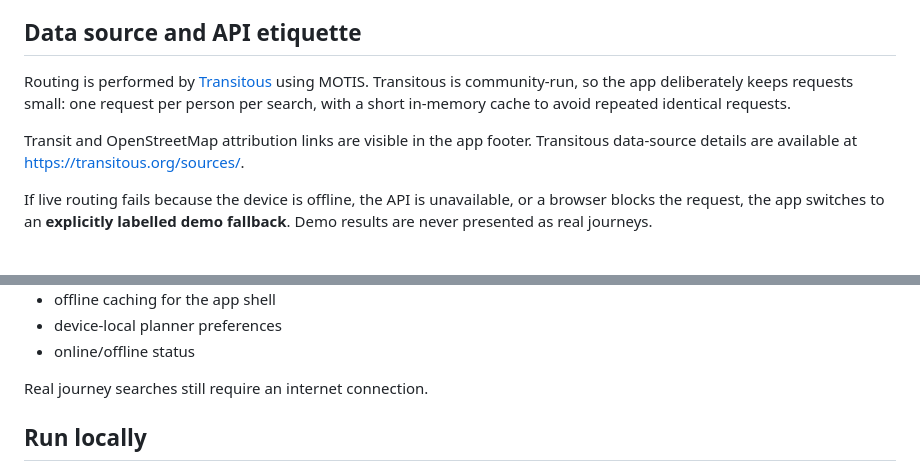
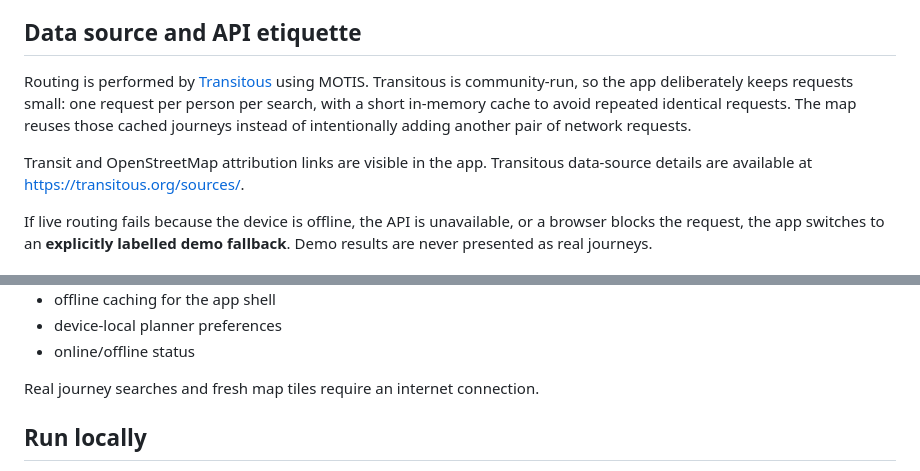
Before and after one commit to Nexar69/NVS-meetup-planner, a Markdown page: README.md, 2 parts joined by grey strips. Rendered like a GitHub page.

```diff
--- a/README.md
+++ b/README.md
@@ -35,9 +51,9 @@ The coordinates are based on current DELFI/OpenStreetMap stop positions. Free-te
 
 ## Data source and API etiquette
 
-Routing is performed by [Transitous](https://transitous.org/) using MOTIS. Transitous is community-run, so the app deliberately keeps requests small: one request per person per search, with a short in-memory cache to avoid repeated identical requests.
+Routing is performed by [Transitous](https://transitous.org/) using MOTIS. Transitous is community-run, so the app deliberately keeps requests small: one request per person per search, with a short in-memory cache to avoid repeated identical requests. The map reuses those cached journeys instead of intentionally adding another pair of network requests.
 
-Transit and OpenStreetMap attribution links are visible in the app footer. Transitous data-source details are available at <https://transitous.org/sources/>.
+Transit and OpenStreetMap attribution links are visible in the app. Transitous data-source details are available at <https://transitous.org/sources/>.
 
 If live routing fails because the device is offline, the API is unavailable, or a browser blocks the request, the app switches to an **explicitly labelled demo fallback**. Demo results are never presented as real journeys.
 
@@ -60,7 +76,7 @@ It includes:
 - device-local planner preferences
 - online/offline status
 
-Real journey searches still require an internet connection.
+Real journey searches and fresh map tiles require an internet connection.
 
 ## Run locally
 
```
Also changed, not shown: other parts of README.md (+30 -13 lines).
